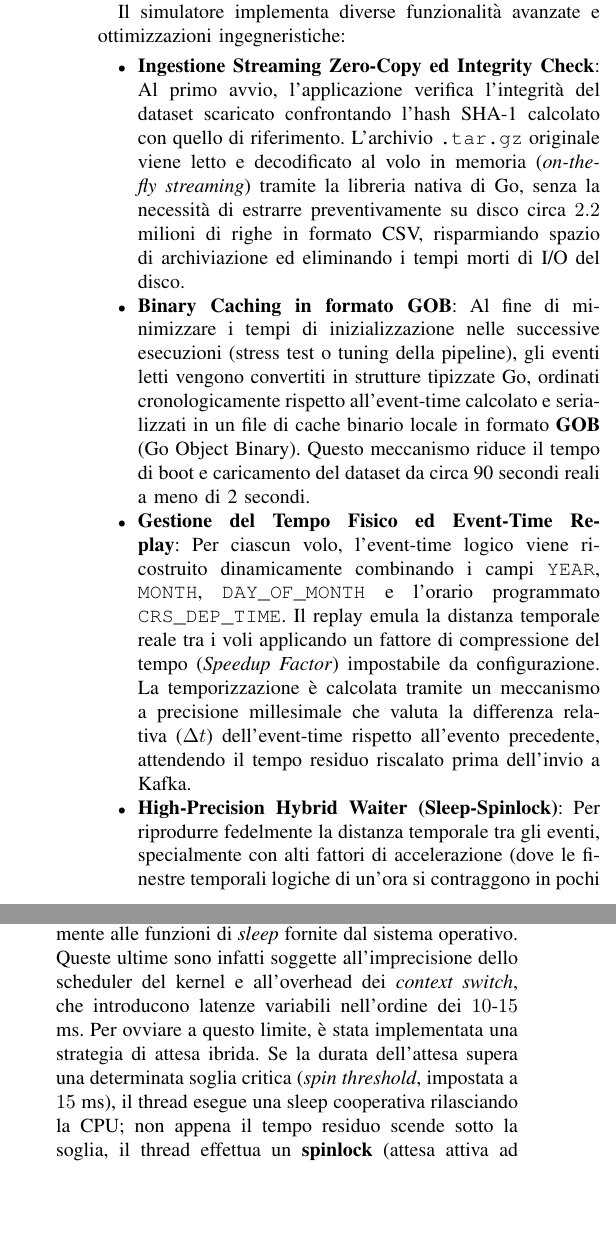
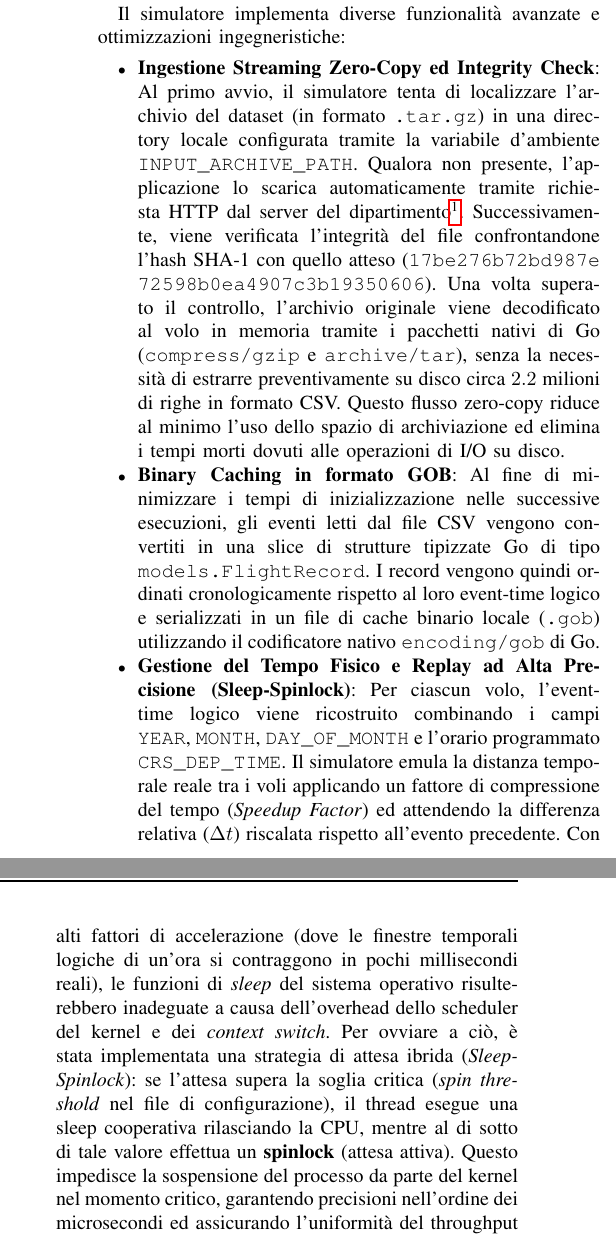
Before and after one commit to flavio-simonelli/flight-streaming-distributed-analysis, a LaTeX paper (Report/report.tex): two parts of the columns of page 3 of 5, joined at a grey line, cut so that both start at the same text, the shorter picture padded with empty space. Compiled offline with pdfLaTeX.

Commit message:
docs: update report.tex with improved implementation details and performance optimizations

```diff
--- a/Report/report.tex
+++ b/Report/report.tex
@@ -216,20 +216,18 @@ La scelta di questa specifica configurazione architetturale risponde a precisi r
 \section{Implementazione delle Componenti}\label{sec:implementation_details}
 
 \subsection{Simulatore di Ingestione in Go}\label{subsec:go_simulator}
-L'ingestione e il replay degli eventi storici in tempo reale sono gestiti da un componente custom sviluppato in linguaggio \textbf{Go}. La scelta tecnologica è motivata dalla necessità di disporre di un agente di ingestione ad altissime prestazioni, caratterizzato da un consumo minimo di risorse e in grado di garantire throughput elevati (fino a oltre $9.000$ eventi/secondo) senza introdurre colli di bottiglia o latenze spurie dovute alla Garbage Collection (frequenti in ecosistemi basati su JVM).
+L'ingestione e il replay degli eventi storici in tempo reale sono gestiti da un componente custom sviluppato in linguaggio \textbf{Go}. La scelta tecnologica è motivata dalla necessità di disporre di un agente di ingestione ad altissime prestazioni, caratterizzato da un consumo minimo di risorse e in grado di garantire throughput elevati senza introdurre colli di bottiglia o latenze spurie dovute alla Garbage Collection (frequenti in ecosistemi basati su JVM).
 
 Il simulatore implementa diverse funzionalità avanzate e ottimizzazioni ingegneristiche:
 
 \begin{itemize}
-    \item \textbf{Ingestione Streaming Zero-Copy ed Integrity Check}: Al primo avvio, l'applicazione verifica l'integrità del dataset scaricato confrontando l'hash SHA-1 calcolato con quello di riferimento. L'archivio \texttt{.tar.gz} originale viene letto e decodificato al volo in memoria (\textit{on-the-fly streaming}) tramite la libreria nativa di Go, senza la necessità di estrarre preventivamente su disco circa $2.2$ milioni di righe in formato CSV, risparmiando spazio di archiviazione ed eliminando i tempi morti di I/O del disco.
+    \item \textbf{Ingestione Streaming Zero-Copy ed Integrity Check}: Al primo avvio, il simulatore tenta di localizzare l'archivio del dataset (in formato \texttt{.tar.gz}) in una directory locale configurata tramite la variabile d'ambiente \texttt{INPUT\_ARCHIVE\_PATH}. Qualora non presente, l'applicazione lo scarica automaticamente tramite richiesta HTTP dal server del dipartimento\footnote{\url{http://www.ce.uniroma2.it/courses/sabd2526/project/project-1-data.tar.gz}}. Successivamente, viene verificata l'integrità del file confrontandone l'hash SHA-1 con quello atteso (\texttt{17be276b\allowbreak{}72bd987e\allowbreak{}72598b0e\allowbreak{}a4907c3b\allowbreak{}19350606}). Una volta superato il controllo, l'archivio originale viene decodificato al volo in memoria tramite i pacchetti nativi di Go (\texttt{compress/gzip} e \texttt{archive/tar}), senza la necessità di estrarre preventivamente su disco circa $2.2$ milioni di righe in formato CSV. Questo flusso zero-copy riduce al minimo l'uso dello spazio di archiviazione ed elimina i tempi morti dovuti alle operazioni di I/O su disco.
 
-    \item \textbf{Binary Caching in formato GOB}: Al fine di minimizzare i tempi di inizializzazione nelle successive esecuzioni (stress test o tuning della pipeline), gli eventi letti vengono convertiti in strutture tipizzate Go, ordinati cronologicamente rispetto all'event-time calcolato e serializzati in un file di cache binario locale in formato \textbf{GOB} (Go Object Binary). Questo meccanismo riduce il tempo di boot e caricamento del dataset da circa 90 secondi reali a meno di 2 secondi.
+    \item \textbf{Binary Caching in formato GOB}: Al fine di minimizzare i tempi di inizializzazione nelle successive esecuzioni, gli eventi letti dal file CSV vengono convertiti in una slice di strutture tipizzate Go di tipo \texttt{models.FlightRecord}. I record vengono quindi ordinati cronologicamente rispetto al loro event-time logico e serializzati in un file di cache binario locale (\texttt{.gob}) utilizzando il codificatore nativo \texttt{encoding/gob} di Go.
 
-    \item \textbf{Gestione del Tempo Fisico ed Event-Time Replay}: Per ciascun volo, l'event-time logico viene ricostruito dinamicamente combinando i campi \texttt{YEAR}, \texttt{MONTH}, \texttt{DAY\_OF\_MONTH} e l'orario programmato \texttt{CRS\_DEP\_TIME}. Il replay emula la distanza temporale reale tra i voli applicando un fattore di compressione del tempo (\textit{Speedup Factor}) impostabile da configurazione. La temporizzazione è calcolata tramite un meccanismo a precisione millesimale che valuta la differenza relativa ($\Delta t$) dell'event-time rispetto all'evento precedente, attendendo il tempo residuo riscalato prima dell'invio a Kafka.
+    \item \textbf{Gestione del Tempo Fisico e Replay ad Alta Precisione (Sleep-Spinlock)}: Per ciascun volo, l'event-time logico viene ricostruito combinando i campi \texttt{YEAR}, \texttt{MONTH}, \texttt{DAY\_OF\_MONTH} e l'orario programmato \texttt{CRS\_DEP\_TIME}. Il simulatore emula la distanza temporale reale tra i voli applicando un fattore di compressione del tempo (\textit{Speedup Factor}) ed attendendo la differenza relativa ($\Delta t$) riscalata rispetto all'evento precedente. Con alti fattori di accelerazione (dove le finestre temporali logiche di un'ora si contraggono in pochi millisecondi reali), le funzioni di \textit{sleep} del sistema operativo risulterebbero inadeguate a causa dell'overhead dello scheduler del kernel e dei \textit{context switch}. Per ovviare a ciò, è stata implementata una strategia di attesa ibrida (\textit{Sleep-Spinlock}): se l'attesa supera la soglia critica (\textit{spin threshold} nel file di configurazione), il thread esegue una sleep cooperativa rilasciando la CPU, mentre al di sotto di tale valore effettua un \textbf{spinlock} (attesa attiva). Questo impedisce la sospensione del processo da parte del kernel nel momento critico, garantendo precisioni nell'ordine dei microsecondi ed assicurando l'uniformità del throughput programmato.
 
-    \item \textbf{High-Precision Hybrid Waiter (Sleep-Spinlock)}: Per riprodurre fedelmente la distanza temporale tra gli eventi, specialmente con alti fattori di accelerazione (dove le finestre temporali logiche di un'ora si contraggono in pochi millisecondi reali), il simulatore non può affidarsi unicamente alle funzioni di \textit{sleep} fornite dal sistema operativo. Queste ultime sono infatti soggette all'imprecisione dello scheduler del kernel e all'overhead dei \textit{context switch}, che introducono latenze variabili nell'ordine dei $10$-$15$ ms. Per ovviare a questo limite, è stata implementata una strategia di attesa ibrida. Se la durata dell'attesa supera una determinata soglia critica (\textit{spin threshold}, impostata a $15$ ms), il thread esegue una sleep cooperativa rilasciando la CPU; non appena il tempo residuo scende sotto la soglia, il thread effettua un \textbf{spinlock} (attesa attiva ad alta frequenza). Questo impedisce al sistema operativo di sospendere il processo, assicurando una precisione di rilascio nell'ordine dei microsecondi e garantendo l'uniformità del throughput.
-
-    \item \textbf{Generazione di Disordine (Out-of-Order Injection)}: Al fine di stressare e validare le strategie di Watermarking e la gestione dei dati tardivi (\textit{allowed lateness}) di Apache Flink, il simulatore implementa un decoratore basato su un algoritmo probabilistico. Con una probabilità definita $P \in [0, 1]$, un record viene selezionato e il suo istante di pubblicazione viene dislocato in avanti nel tempo di un offset casuale limitato da un valore massimo configurabile ($\delta_{max}$ in minuti logici). La sequenza di eventi risultante viene infine ri-ordinata sul tempo di pubblicazione reale prima dell'invio, riproducendo accuratamente i tipici disallineamenti di rete di uno stream distribuito.
+    \item \textbf{Generazione di Disordine (Out-of-Order Injection)}: Al fine di stressare e validare le strategie di Watermarking e la gestione dei dati tardivi (\textit{allowed lateness}) di Apache Flink e analizzare il sistema in scenari realistici dove le sorgenti sono diversificate e poco affidabili, il simulatore implementa un decoratore basato su un algoritmo probabilistico. Con una probabilità definita $P \in [0, 1]$, un record viene selezionato e il suo istante di pubblicazione viene dislocato in avanti nel tempo di un offset casuale limitato da un valore massimo configurabile ($\delta_{max}$ in minuti logici). La sequenza di eventi risultante viene infine ri-ordinata sul tempo di pubblicazione reale prima dell'invio, riproducendo accuratamente i tipici disallineamenti di rete di uno stream distribuito.
 \end{itemize}
 
 % ------------------------------
```
Also changed, not shown: Report/report.pdf.
